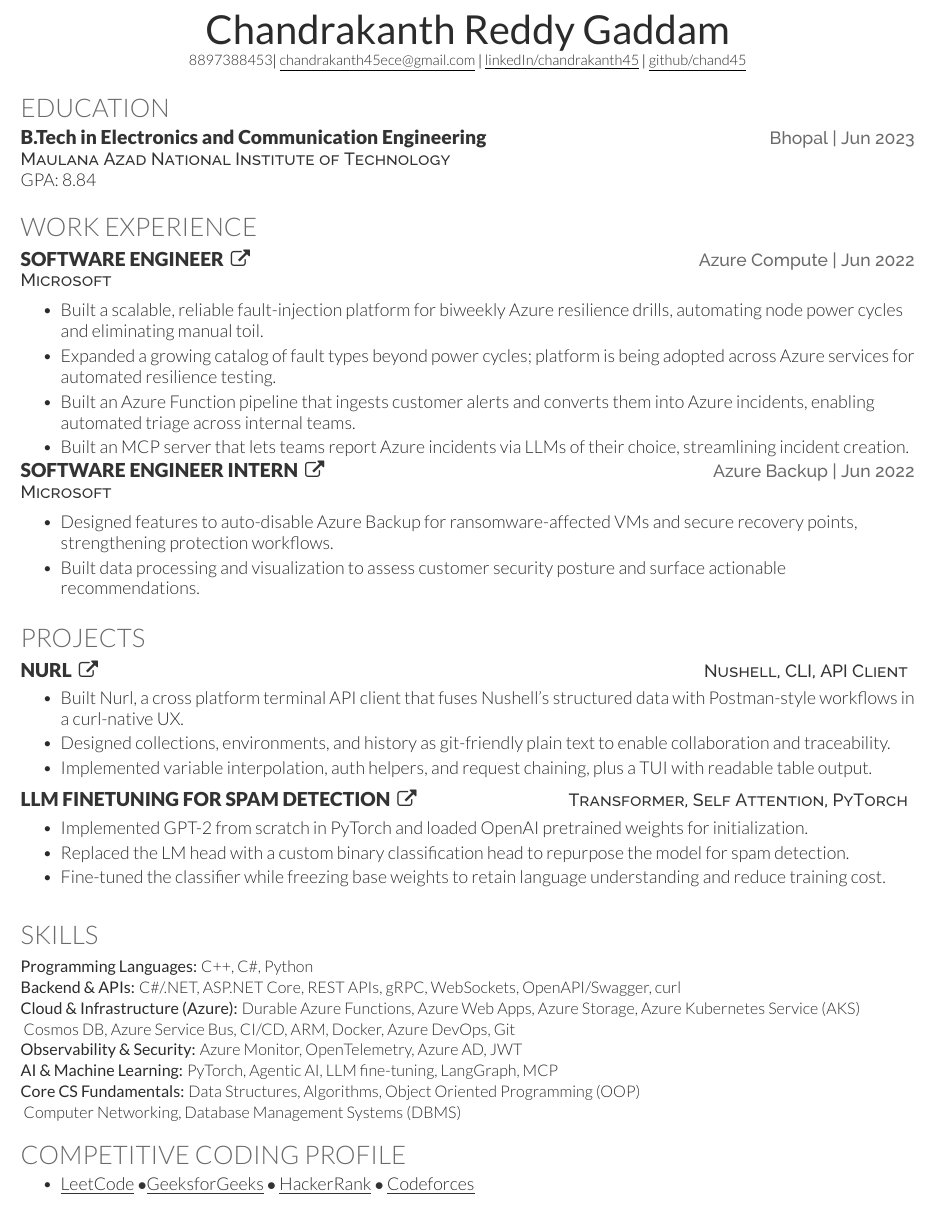
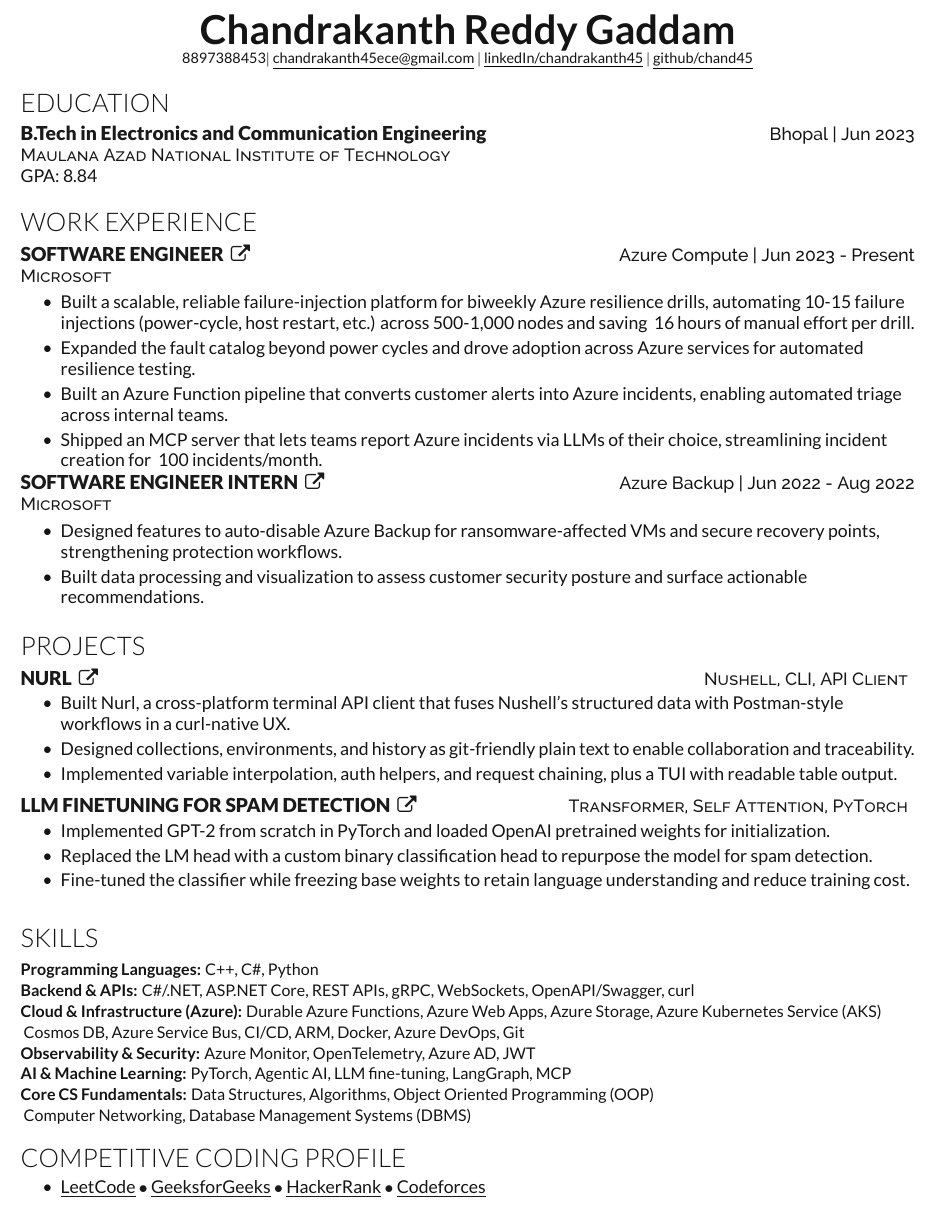
Before and after one commit to chand45/Resume, a LaTeX CV (Chandrakanth Reddy.tex, which reads font-color.sty, lato-font.sty): part of the page, cut so that both start at the same text. Compiled offline with XeLaTeX.

Commit message:
improvements

```diff
--- a/Chandrakanth Reddy.tex
+++ b/Chandrakanth Reddy.tex
@@ -65,18 +65,18 @@
 \section{Work Experience}
 
 \Project{Software Engineer}{https://learn.microsoft.com/en-us/azure/azure-impact-reporting/azure-monitor-connector}
-\educationHeading{}{Microsoft}{Azure Compute}{Jun 2022}
+\educationHeading{}{Microsoft}{Azure Compute}{Jun 2023 - Present}
 \\*
 \begin{tightemize}
-    \item Built a scalable, reliable fault-injection platform for biweekly Azure resilience drills, automating node power cycles and eliminating manual toil.
-    \item Expanded a growing catalog of fault types beyond power cycles; platform is being adopted across Azure services for automated resilience testing.
-    \item Built an Azure Function pipeline that ingests customer alerts and converts them into Azure incidents, enabling automated triage across internal teams.
-    \item Built an MCP server that lets teams report Azure incidents via LLMs of their choice, streamlining incident creation.
+    \item Built a scalable, reliable failure-injection platform for biweekly Azure resilience drills, automating 10-15 failure injections (power-cycle, host restart, etc.) across 500-1,000 nodes and saving ~16 hours of manual effort per drill.
+    \item Expanded the fault catalog beyond power cycles and drove adoption across Azure services for automated resilience testing.
+    \item Built an Azure Function pipeline that converts customer alerts into Azure incidents, enabling automated triage across internal teams.
+    \item Shipped an MCP server that lets teams report Azure incidents via LLMs of their choice, streamlining incident creation for ~100 incidents/month.
 \end{tightemize}
 
 % Swap degree and school if your school is reputable
 \Project{Software Engineer Intern}{https://drive.google.com/file/d/1cY0atqSP0_z6WjAedGmJ1Damt0zBSSeF/view?usp=sharing}
-\educationHeading{}{Microsoft}{Azure Backup}{Jun 2022}
+\educationHeading{}{Microsoft}{Azure Backup}{Jun 2022 - Aug 2022}
 \\*
 \begin{tightemize}
     \item Designed features to auto-disable Azure Backup for ransomware-affected VMs and secure recovery points, strengthening protection workflows.
@@ -96,7 +96,7 @@
 \Project{Nurl}{https://github.com/chand45/Nurl}
 \descript{Nushell, CLI, API Client}
 \begin{tightemize}
-    \item Built Nurl, a cross platform terminal API client that fuses Nushell's structured data with Postman-style workflows in a curl-native UX.
+    \item Built Nurl, a cross-platform terminal API client that fuses Nushell's structured data with Postman-style workflows in a curl-native UX.
     \item Designed collections, environments, and history as git-friendly plain text to enable collaboration and traceability.
     \item Implemented variable interpolation, auth helpers, and request chaining, plus a TUI with readable table output.
 \end{tightemize}
--- a/font-color.sty
+++ b/font-color.sty
@@ -7,6 +7,6 @@
 
 %------------------------------------------------------
 % Color definitions
-\definecolor{primary}{HTML}{2b2b2b}
-\definecolor{headings}{HTML}{6A6A6A}
-\definecolor{subheadings}{HTML}{333333}
+\definecolor{primary}{HTML}{141414}
+\definecolor{headings}{HTML}{141414}
+\definecolor{subheadings}{HTML}{1A1A1A}
--- a/lato-font.sty
+++ b/lato-font.sty
@@ -46,6 +46,6 @@
 \defaultfontfeatures{Mapping=tex-text}
 % \setsansfont[Color=primary, Path = \fontFolder, BoldItalicFont=\fontName-Italic,BoldFont=\fontName-Regular,ItalicFont=\fontName-LightItalic]{\fontName-Light}
 % \setsansfont[Color=primary, Path = \fontFolder, BoldItalicFont=\fontName-BoldItalic,BoldFont=\fontName-Bold,ItalicFont=\fontName-Italic]{\fontName-Regular}
-\setmainfont[Color=primary, Path = \fontFolder, BoldItalicFont=\fontName-Italic,BoldFont=\fontName-Regular,ItalicFont=\fontName-LightItalic]{\fontName-Light}
+\setmainfont[Color=primary, Path = \fontFolder, BoldItalicFont=\fontName-BoldItalic,BoldFont=\fontName-Bold,ItalicFont=\fontName-Italic]{\fontName-Regular}
 
 % \setmainfont[Color=primary, Path = \fontFolder, BoldItalicFont=\fontName-BoldItalic,BoldFont=\fontName-Bold,ItalicFont=\fontName-Italic]{\fontName-Regular}
```
Also changed, not shown: Chandrakanth Reddy.pdf, Chandrakanth Reddy.tex (2 more changed lines), 3 other files.
